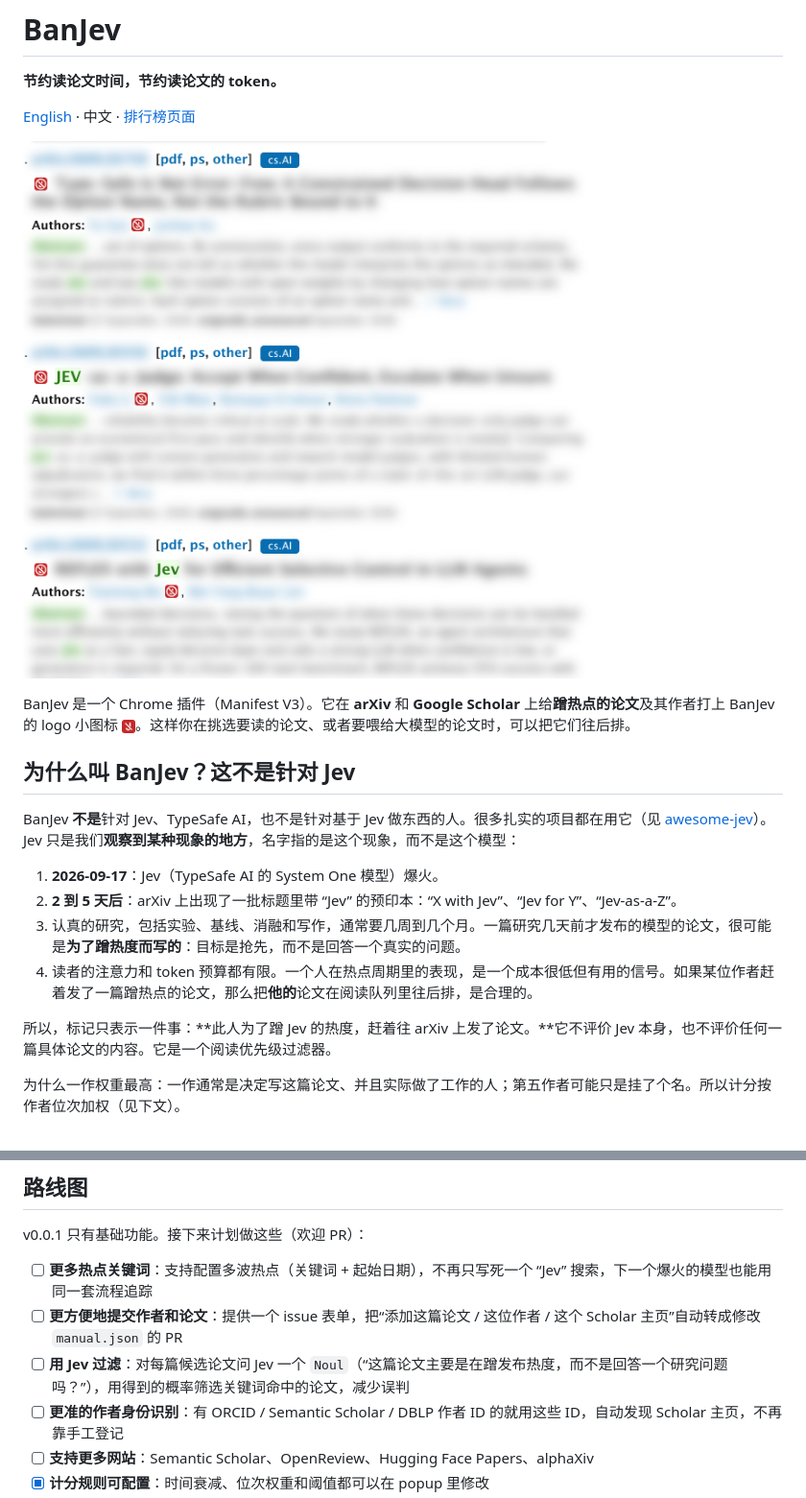
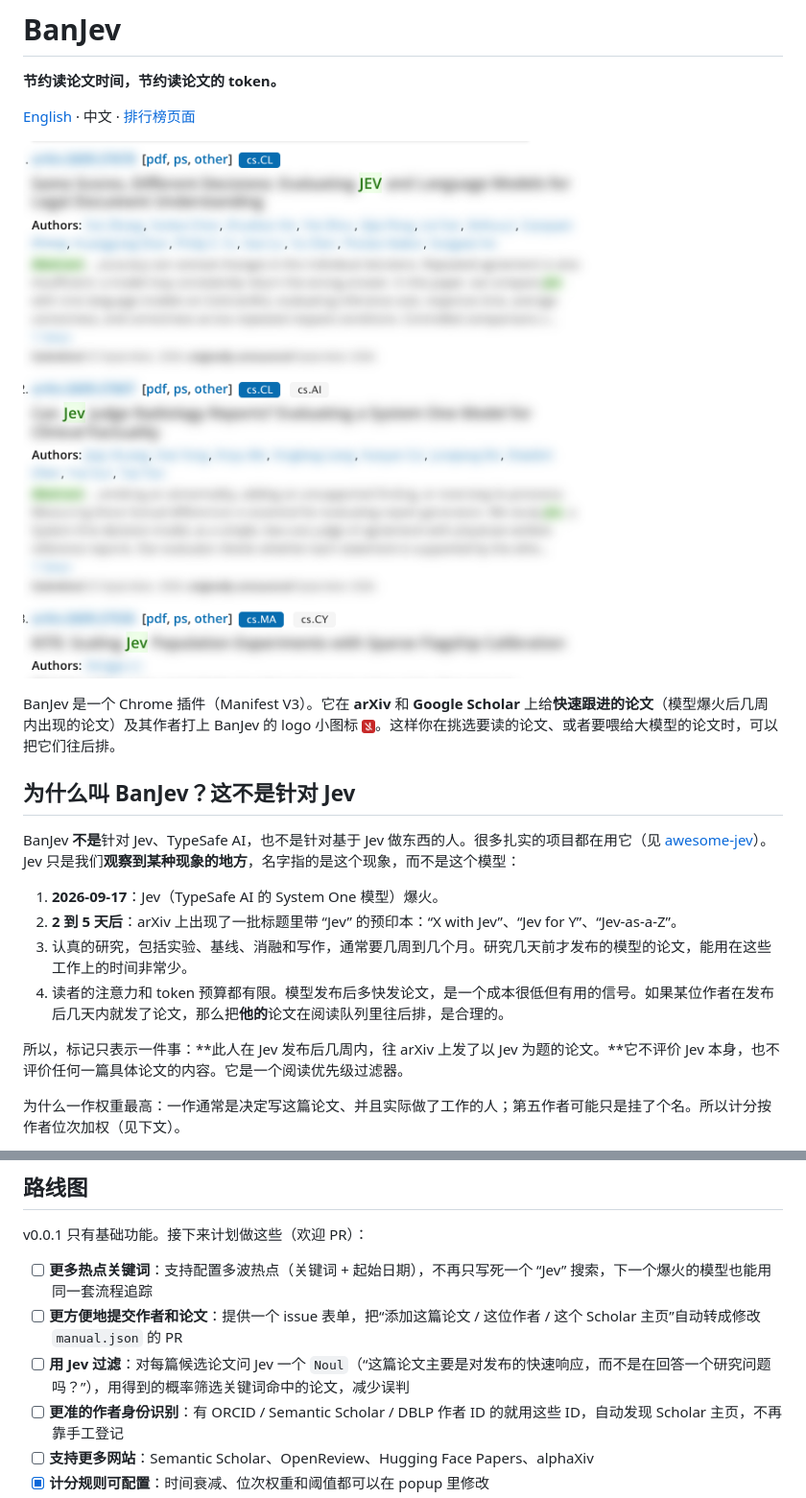
Before and after one commit to Ironieser/banjev, a Markdown page: README_CN.md, 2 parts joined by grey strips. Shown at 96% size. Rendered like a GitHub page; pictures changed too: docs/arxiv.png.

```diff
--- a/README_CN.md
+++ b/README_CN.md
@@ -8,7 +8,7 @@
 
 ![带 BanJev 标记的 arXiv 搜索结果](docs/arxiv.png)
 
-BanJev 是一个 Chrome 插件（Manifest V3）。它在 **arXiv** 和 **Google Scholar** 上给**蹭热点的论文**及其作者打上 BanJev 的 logo 小图标 <img src="icons/16.png" width="14" alt="logo">。这样你在挑选要读的论文、或者要喂给大模型的论文时，可以把它们往后排。
+BanJev 是一个 Chrome 插件（Manifest V3）。它在 **arXiv** 和 **Google Scholar** 上给**快速跟进的论文**（模型爆火后几周内出现的论文）及其作者打上 BanJev 的 logo 小图标 <img src="icons/16.png" width="14" alt="logo">。这样你在挑选要读的论文、或者要喂给大模型的论文时，可以把它们往后排。
 
 ## 为什么叫 BanJev？这不是针对 Jev
 
@@ -16,10 +16,10 @@ BanJev **不是**针对 Jev、TypeSafe AI，也不是针对基于 Jev 做东西
 
 1. **2026-09-17**：Jev（TypeSafe AI 的 System One 模型）爆火。
 2. **2 到 5 天后**：arXiv 上出现了一批标题里带 “Jev” 的预印本：“X with Jev”、“Jev for Y”、“Jev-as-a-Z”。
-3. 认真的研究，包括实验、基线、消融和写作，通常要几周到几个月。一篇研究几天前才发布的模型的论文，很可能是**为了蹭热度而写的**：目标是抢先，而不是回答一个真实的问题。
-4. 读者的注意力和 token 预算都有限。一个人在热点周期里的表现，是一个成本很低但有用的信号。如果某位作者赶着发了一篇蹭热点的论文，那么把**他的**论文在阅读队列里往后排，是合理的。
+3. 认真的研究，包括实验、基线、消融和写作，通常要几周到几个月。研究几天前才发布的模型的论文，能用在这些工作上的时间非常少。
+4. 读者的注意力和 token 预算都有限。模型发布后多快发论文，是一个成本很低但有用的信号。如果某位作者在发布后几天内就发了论文，那么把**他的**论文在阅读队列里往后排，是合理的。
 
-所以，标记只表示一件事：**此人为了蹭 Jev 的热度，赶着往 arXiv 上发了论文。**它不评价 Jev 本身，也不评价任何一篇具体论文的内容。它是一个阅读优先级过滤器。
+所以，标记只表示一件事：**此人在 Jev 发布后几周内，往 arXiv 上发了以 Jev 为题的论文。**它不评价 Jev 本身，也不评价任何一篇具体论文的内容。它是一个阅读优先级过滤器。
 
 为什么一作权重最高：一作通常是决定写这篇论文、并且实际做了工作的人；第五作者可能只是挂了个名。所以计分按作者位次加权（见下文）。
 
@@ -133,7 +133,7 @@ v0.0.1 只有基础功能。接下来计划做这些（欢迎 PR）：
 
 - [ ] **更多热点关键词**：支持配置多波热点（关键词 + 起始日期），不再只写死一个 “Jev” 搜索，下一个爆火的模型也能用同一套流程追踪
 - [ ] **更方便地提交作者和论文**：提供一个 issue 表单，把“添加这篇论文 / 这位作者 / 这个 Scholar 主页”自动转成修改 `manual.json` 的 PR
-- [ ] **用 Jev 过滤**：对每篇候选论文问 Jev 一个 `Noul`（“这篇论文主要是在蹭发布热度，而不是回答一个研究问题吗？”），用得到的概率筛选关键词命中的论文，减少误判
+- [ ] **用 Jev 过滤**：对每篇候选论文问 Jev 一个 `Noul`（“这篇论文主要是对发布的快速响应，而不是在回答一个研究问题吗？”），用得到的概率筛选关键词命中的论文，减少误判
 - [ ] **更准的作者身份识别**：有 ORCID / Semantic Scholar / DBLP 作者 ID 的就用这些 ID，自动发现 Scholar 主页，不再靠手工登记
 - [ ] **支持更多网站**：Semantic Scholar、OpenReview、Hugging Face Papers、alphaXiv
 - [x] **计分规则可配置**：时间衰减、位次权重和阈值都可以在 popup 里修改
```
Also changed, not shown: README.md (+5 -5 lines), docs/popup.png, 5 other files.
